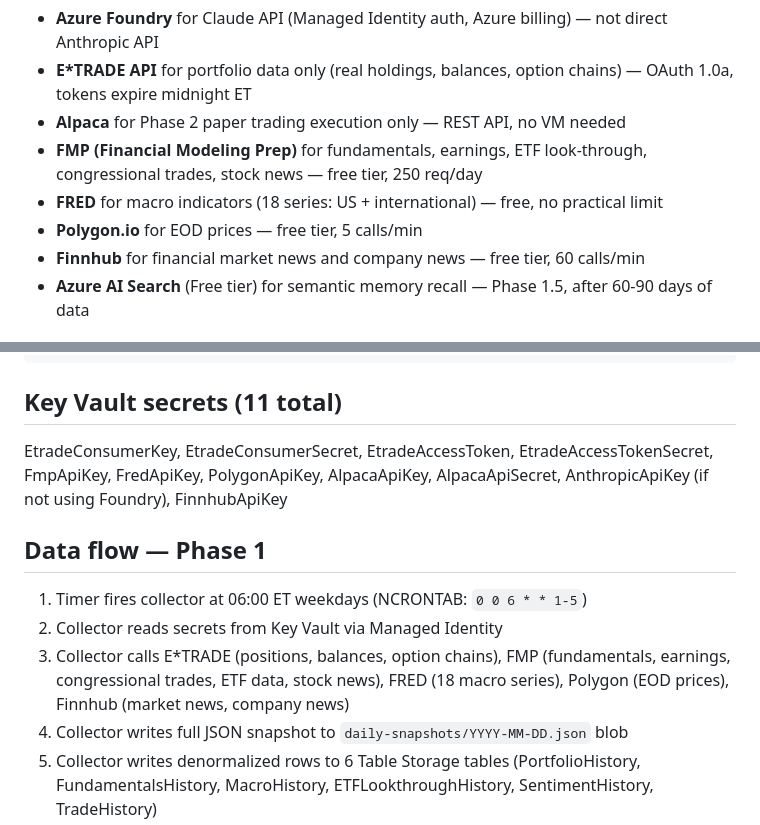
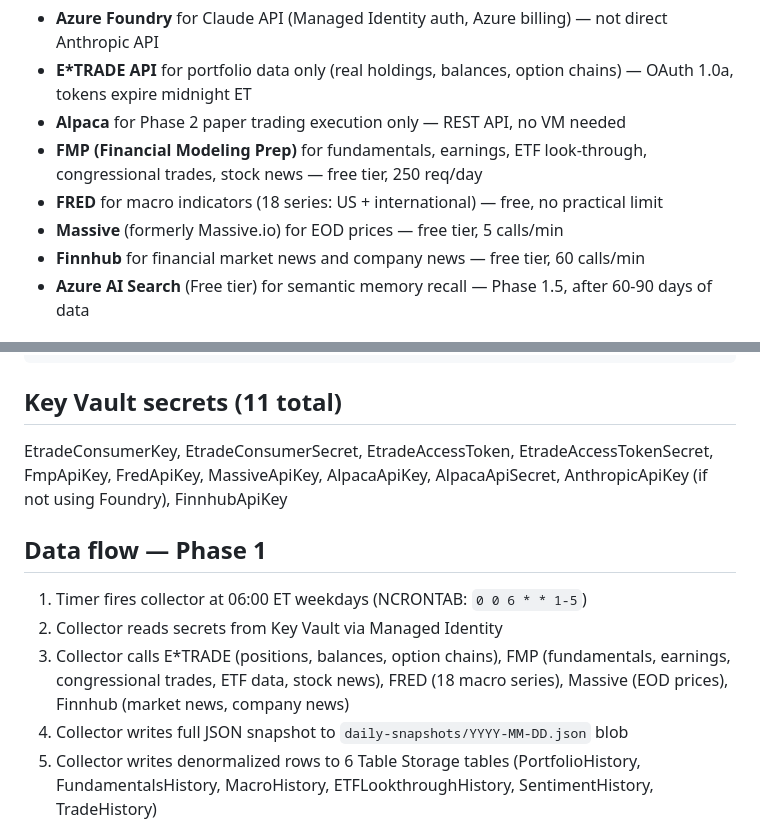
Before and after one commit to jgarrote83/portfolio-automation, a Markdown page: CLAUDE.md, 2 parts joined by grey strips. Drawn GitHub-style.

Commit message:
Rename Polygon.io to Massive (rebranded service)

````diff
--- a/CLAUDE.md
+++ b/CLAUDE.md
@@ -9,7 +9,7 @@ Azure-native automated portfolio analysis and paper trade execution pipeline. Si
 - **Alpaca** for Phase 2 paper trading execution only — REST API, no VM needed
 - **FMP (Financial Modeling Prep)** for fundamentals, earnings, ETF look-through, congressional trades, stock news — free tier, 250 req/day
 - **FRED** for macro indicators (18 series: US + international) — free, no practical limit
-- **Polygon.io** for EOD prices — free tier, 5 calls/min
+- **Massive** (formerly Massive.io) for EOD prices — free tier, 5 calls/min
 - **Finnhub** for financial market news and company news — free tier, 60 calls/min
 - **Azure AI Search** (Free tier) for semantic memory recall — Phase 1.5, after 60-90 days of data
 
@@ -67,12 +67,12 @@ portfolio-automation/
 ```
 
 ## Key Vault secrets (11 total)
-EtradeConsumerKey, EtradeConsumerSecret, EtradeAccessToken, EtradeAccessTokenSecret, FmpApiKey, FredApiKey, PolygonApiKey, AlpacaApiKey, AlpacaApiSecret, AnthropicApiKey (if not using Foundry), FinnhubApiKey
+EtradeConsumerKey, EtradeConsumerSecret, EtradeAccessToken, EtradeAccessTokenSecret, FmpApiKey, FredApiKey, MassiveApiKey, AlpacaApiKey, AlpacaApiSecret, AnthropicApiKey (if not using Foundry), FinnhubApiKey
 
 ## Data flow — Phase 1
 1. Timer fires collector at 06:00 ET weekdays (NCRONTAB: `0 0 6 * * 1-5`)
 2. Collector reads secrets from Key Vault via Managed Identity
-3. Collector calls E*TRADE (positions, balances, option chains), FMP (fundamentals, earnings, congressional trades, ETF data, stock news), FRED (18 macro series), Polygon (EOD prices), Finnhub (market news, company news)
+3. Collector calls E*TRADE (positions, balances, option chains), FMP (fundamentals, earnings, congressional trades, ETF data, stock news), FRED (18 macro series), Massive (EOD prices), Finnhub (market news, company news)
 4. Collector writes full JSON snapshot to `daily-snapshots/YYYY-MM-DD.json` blob
 5. Collector writes denormalized rows to 6 Table Storage tables (PortfolioHistory, FundamentalsHistory, MacroHistory, ETFLookthroughHistory, SentimentHistory, TradeHistory)
 6. Blob trigger fires analyzer
````
